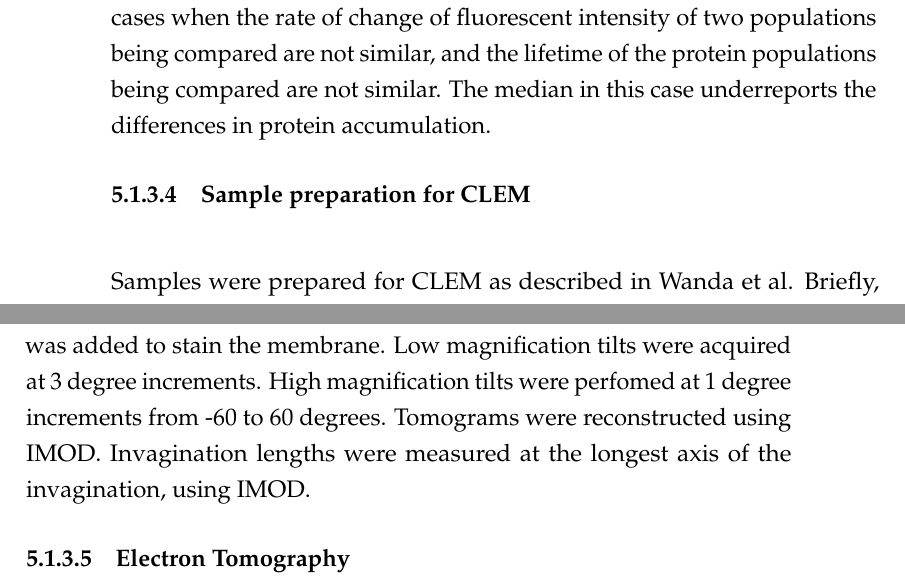
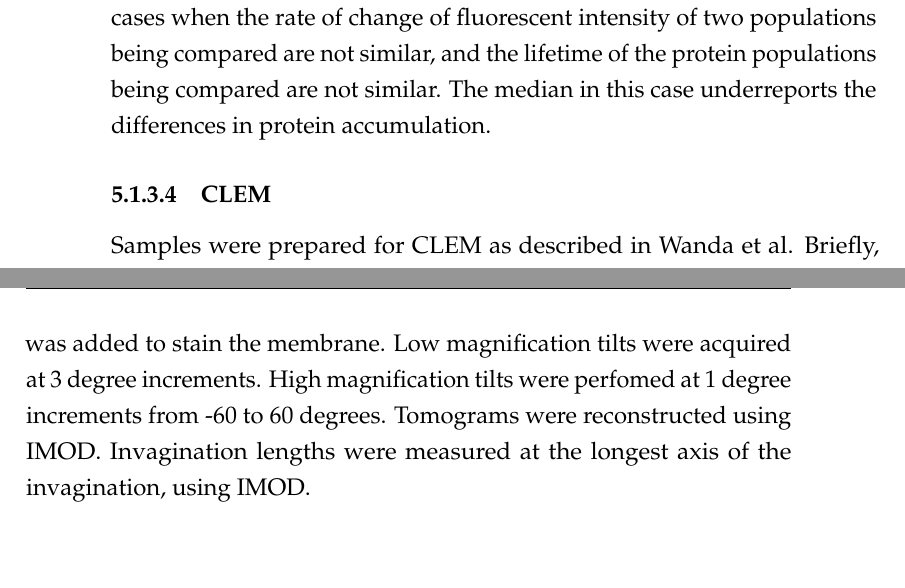
Before and after one commit to deepikaamenon/thesis_2021, a LaTeX thesis (main.tex, which reads Chapters/Methods.tex): two parts of pages 73 and 74 of 74, joined at a grey line, cut so that both start at the same text. Compiled offline with pdfLaTeX.

Commit message:
txs auto checkin

```diff
--- a/Chapters/Methods.tex
+++ b/Chapters/Methods.tex
@@ -40,12 +40,9 @@ Images were processed using ImageJ, quantification was done on R.
 Images were processed for background noise using a rolling ball radius of 90 pixels. Particle detection, and tracking was performed for a particle size of 6 pixels, using scripts that combine background subtraction with Particle Tracker and Detector, that can be found on ImageJ (http://imagej.nih.gov). Further analysis for centroid averaging, alignments between dual-color images and single channel images, for alignment to the reference Abp1 were done using scripts written in Matlab (Mathworks) and R (www.r-project.org), written originally by Andrea Picco, and modified by me. Details of analysis can be found at Picco et al. All movement and intensity plots from centroid tracking show the average centroid with 95\% confidence interval. All molecule number quantifications report either the median or maximum number of molecules with standard error of mean. Maximum number is preferred over median in cases when the rate of change of fluorescent intensity of two populations being compared are not similar, and the lifetime of the protein populations being compared are not similar. The median in this case underreports the differences in protein accumulation.
 
 
-\subsubsection{Sample preparation for CLEM}
-			\mbox{}\\
+\subsubsection{CLEM}
 Samples were prepared for CLEM as described in Wanda et al. Briefly, cells expressing Rvs167-GFP and Abp1-mCherry, and BAR-GFP and Abp1-mCherry cells were grown overnight in YPD, at 24C. They were then diluted to an OD600 of 0.2, and grown to OD600 between 0.8 and 1.2. These cells were then concentrated to a filter paper using a vacuum pump, and high-pressure frozen. Samples were freeze substituted in Lowycryl HM20 using the Kukulski freeze substitution protocol using an automated robot.
 \vspace{2mm}
 Samples in resin were sliced to 300nm sections using a diamond knife, and loaded to carbon-coated copper grids. TetraSpec beads were incubated on the slices and these slices were imaged using epifluorescence microscopy in GFP and RFP channels for GFP and m-Cherry, and Cyan channel for separating the signal from the Tetraspec beads, that would later be used as fiducials to correlate these fluorescent images with electron tomograms.
 \vspace{2mm}
 Gold fiducials were incubated on the grids, and lead citrate was added to stain the membrane. Low magnification tilts were acquired at 3 degree increments. High magnification tilts were perfomed at 1 degree increments from -60 to 60 degrees. Tomograms were reconstructed using IMOD. Invagination lengths were measured at the longest axis of the invagination, using IMOD.
-
-\subsubsection{Electron Tomography}
```
